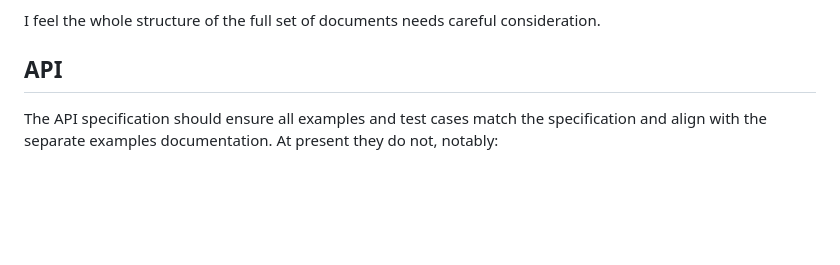
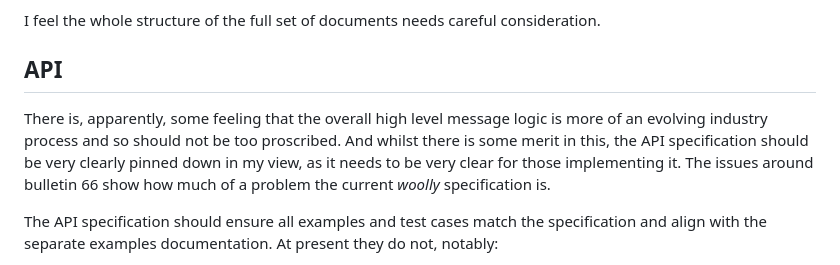
Before and after one commit to revk/NOTSCO, a Markdown page: ProposedChanges.md, the part around the change. GitHub-like rendering; blank space fills up the shorter version.

```diff
--- a/ProposedChanges.md
+++ b/ProposedChanges.md
@@ -18,6 +18,8 @@ I appreciate that some things like address matching have evolved, but in doing s
 I feel the whole structure of the full set of documents needs careful consideration.
 
 ## API
+
+There is, apparently, some feeling that the overall high level message logic is more of an evolving industry process and so should not be too proscribed. And whilst there is some merit in this, the API specification should be very clearly pinned down in my view, as it needs to be very clear for those implementing it. The issues around bulletin 66 show how much of a problem the current *woolly* specification is.
 
 The API specification should ensure all examples and test cases match the specification and align with the separate examples documentation. At present they do not, notably:
 
```
